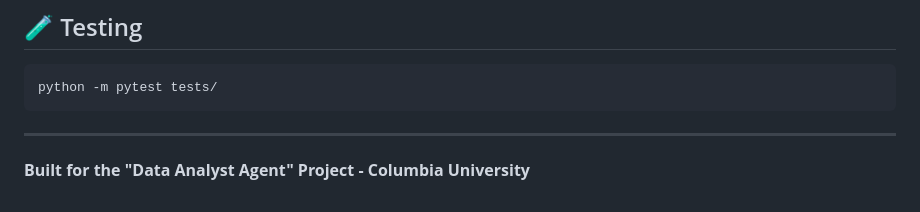
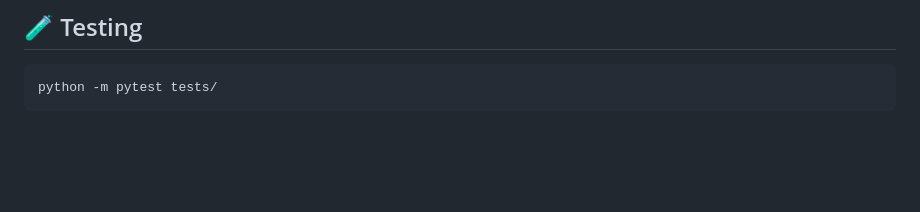
Before and after one commit to anisha1607/UrbanSpot-AI, a Markdown page: README.md, the part around the change. GitHub-like rendering; blank space fills up the shorter version.

````diff
--- a/README.md
+++ b/README.md
@@ -86,6 +86,3 @@ Visualization: Plotly, Matplotlib
 ```bash
 python -m pytest tests/
 ```
-
----
-**Built for the "Data Analyst Agent" Project - Columbia University**
````
